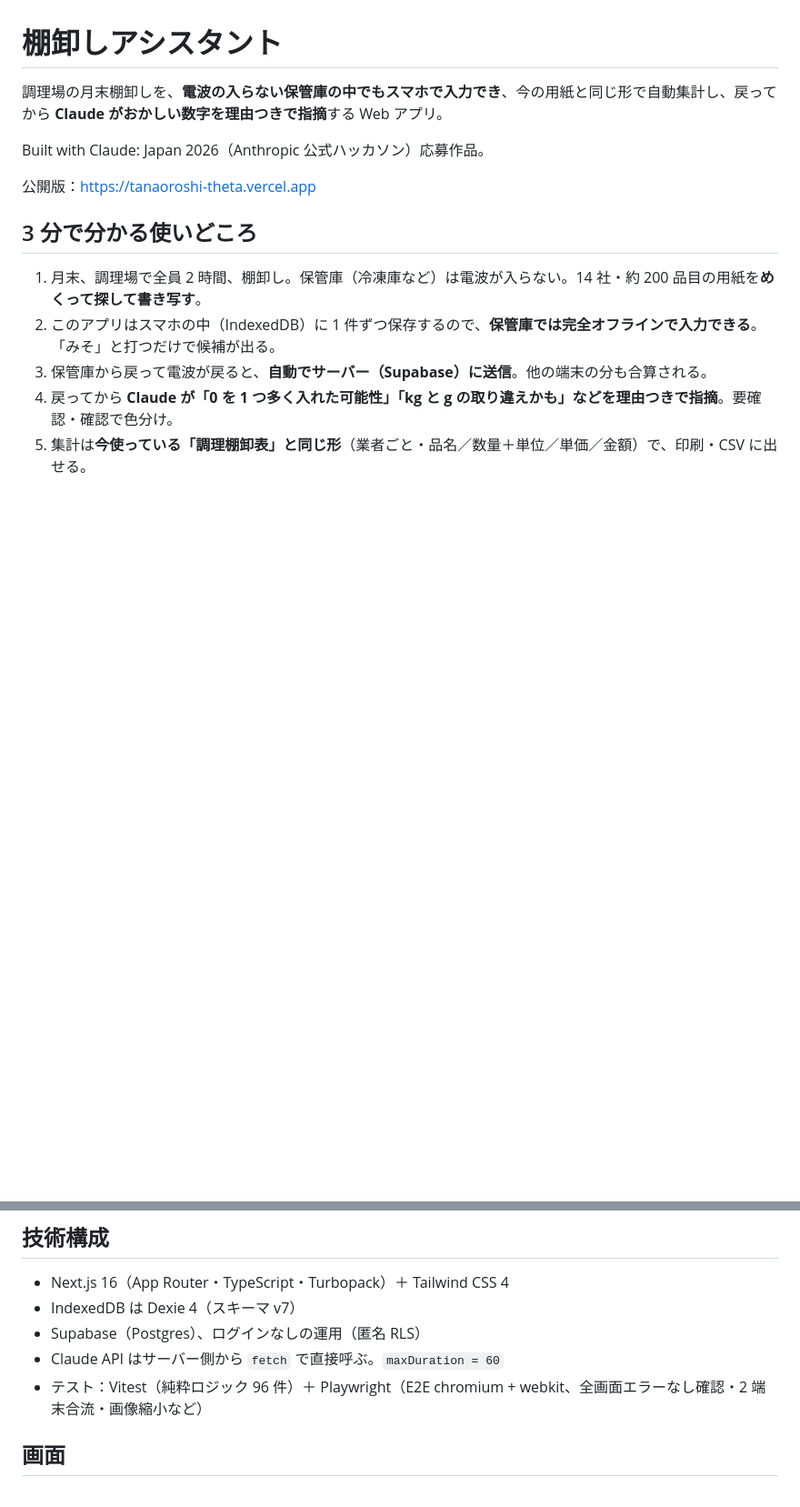
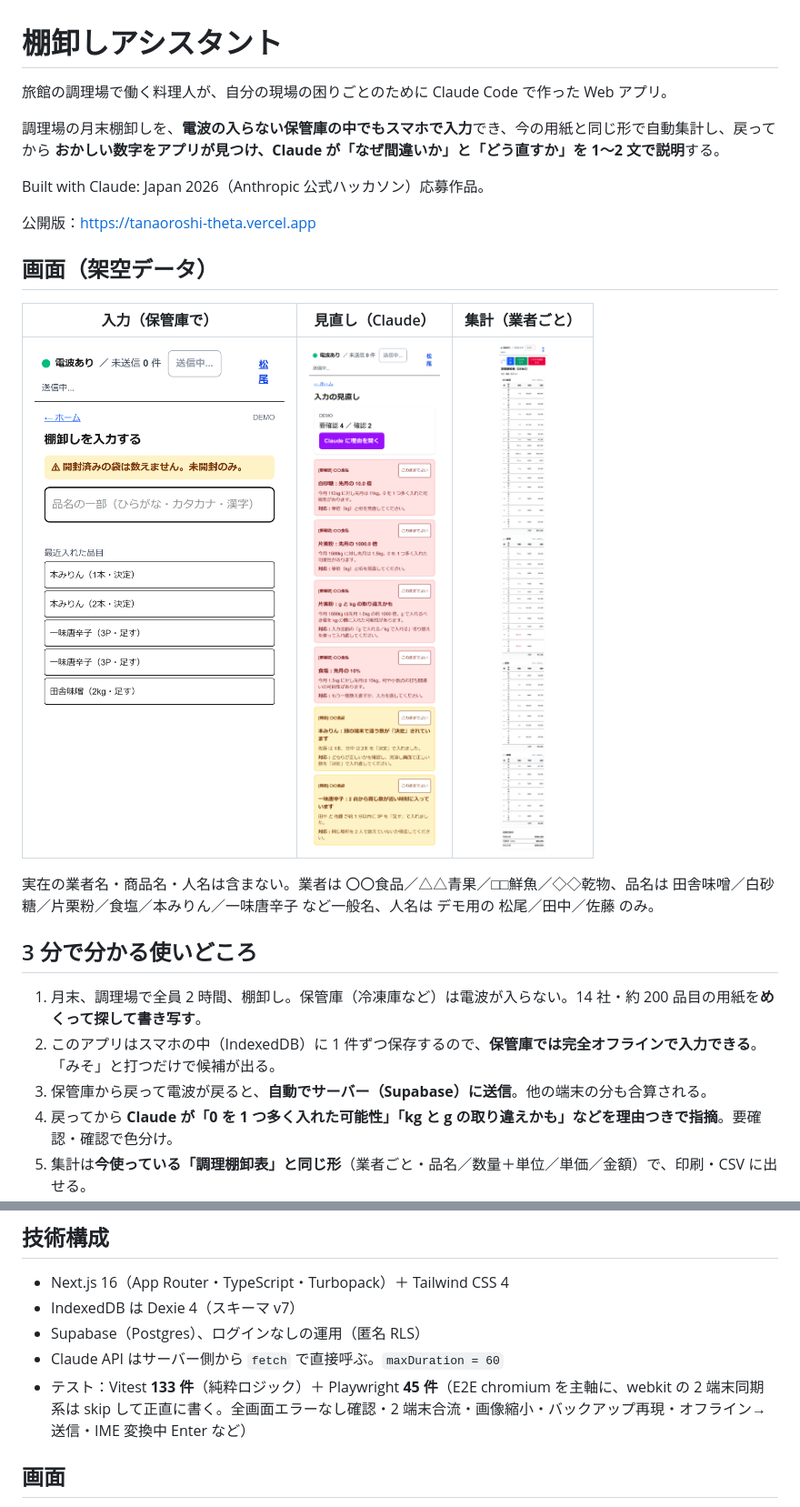
Before and after one commit to Carbonar1/tanaoroshi, a Markdown page: README.md, 2 parts joined by grey strips. Shown at 91% size. GitHub-like rendering; pictures changed too: docs/images/count.png (added), docs/images/export.png (added), docs/images/review.png (added); blank space fills up the shorter version.

Commit message:
docs: README を更新（冒頭に料理人の自己紹介、架空データのスクショ 3 枚、テスト件数を 133/45 に）
- README 冒頭に「旅館の調理場で働く料理人が、自分の現場の困りごとのために Claude Code で作った」を追記
- おかしい数字をアプリが見つけ、Claude が理由と直し方を説明する と分かる書き方に
- docs/images/{count,review,export}.png を追加（Pixel 7 幅、架空データのみ）
- Vitest 133 件、Playwright 45 件（webkit の 2 端末同期は skip と正直に記す）に更新

Co-Authored-By: Claude Opus 4.7 <noreply@anthropic.com>

```diff
--- a/README.md
+++ b/README.md
@@ -1,10 +1,20 @@
 # 棚卸しアシスタント
 
-調理場の月末棚卸しを、**電波の入らない保管庫の中でもスマホで入力でき**、今の用紙と同じ形で自動集計し、戻ってから **Claude がおかしい数字を理由つきで指摘**する Web アプリ。
+旅館の調理場で働く料理人が、自分の現場の困りごとのために Claude Code で作った Web アプリ。
+
+調理場の月末棚卸しを、**電波の入らない保管庫の中でもスマホで入力**でき、今の用紙と同じ形で自動集計し、戻ってから **おかしい数字をアプリが見つけ、Claude が「なぜ間違いか」と「どう直すか」を 1〜2 文で説明**する。
 
 Built with Claude: Japan 2026（Anthropic 公式ハッカソン）応募作品。
 
 公開版：https://tanaoroshi-theta.vercel.app
+
+## 画面（架空データ）
+
+| 入力（保管庫で） | 見直し（Claude） | 集計（業者ごと） |
+|:---:|:---:|:---:|
+| ![入力](docs/images/count.png) | ![見直し](docs/images/review.png) | ![集計](docs/images/export.png) |
+
+実在の業者名・商品名・人名は含まない。業者は 〇〇食品／△△青果／□□鮮魚／◇◇乾物、品名は 田舎味噌／白砂糖／片栗粉／食塩／本みりん／一味唐辛子 など一般名、人名は デモ用の 松尾／田中／佐藤 のみ。
 
 ## 3 分で分かる使いどころ
 
@@ -52,7 +62,7 @@ API キーは**サーバー側（Next.js API ルート）だけ**で使い、画
 - IndexedDB は Dexie 4（スキーマ v7）
 - Supabase（Postgres）、ログインなしの運用（匿名 RLS）
 - Claude API はサーバー側から `fetch` で直接呼ぶ。`maxDuration = 60`
-- テスト：Vitest（純粋ロジック 96 件）＋ Playwright（E2E chromium + webkit、全画面エラーなし確認・2 端末合流・画像縮小など）
+- テスト：Vitest **133 件**（純粋ロジック）＋ Playwright **45 件**（E2E chromium を主軸に、webkit の 2 端末同期系は skip して正直に書く。全画面エラーなし確認・2 端末合流・画像縮小・バックアップ再現・オフライン→送信・IME 変換中 Enter など）
 
 ## 画面
 
```
